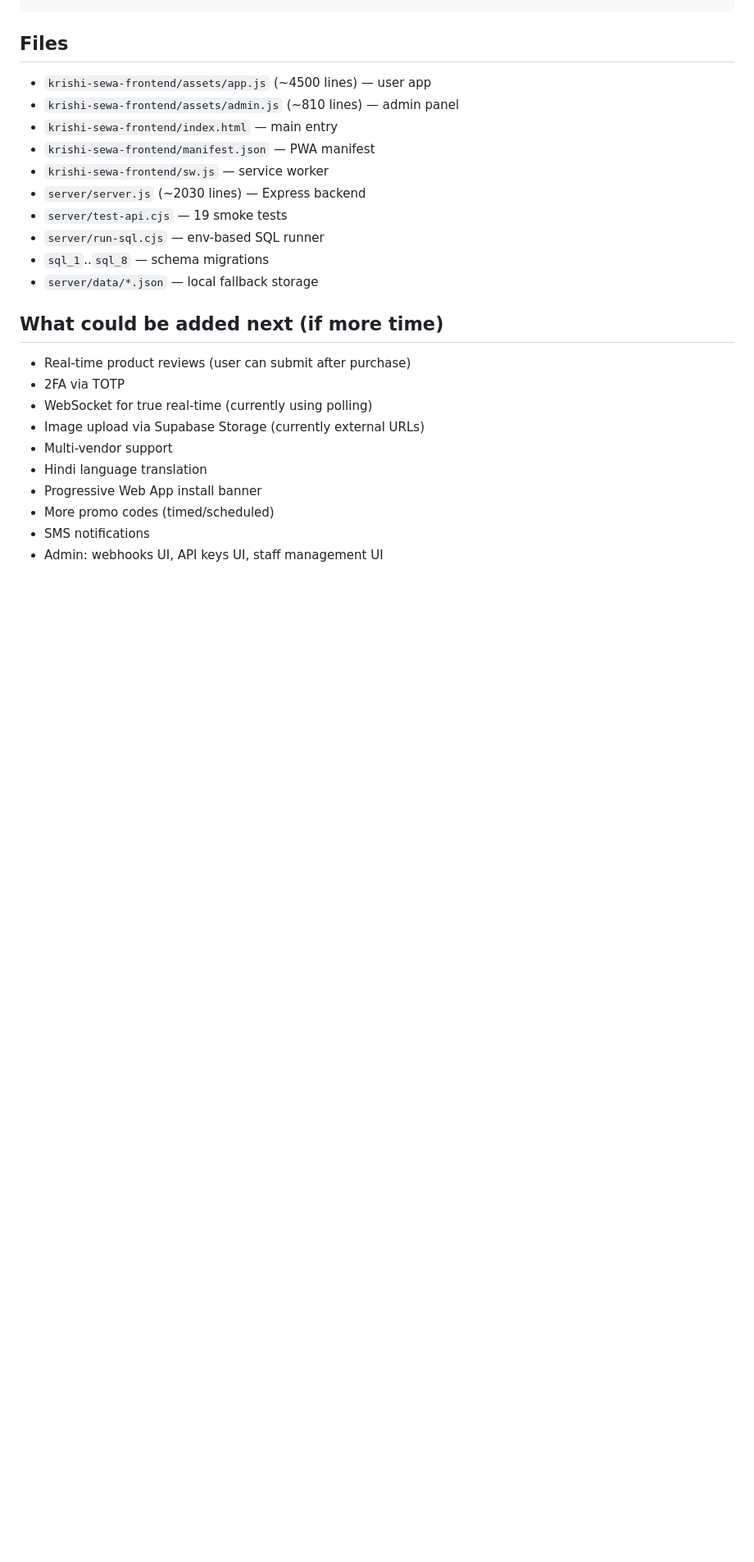
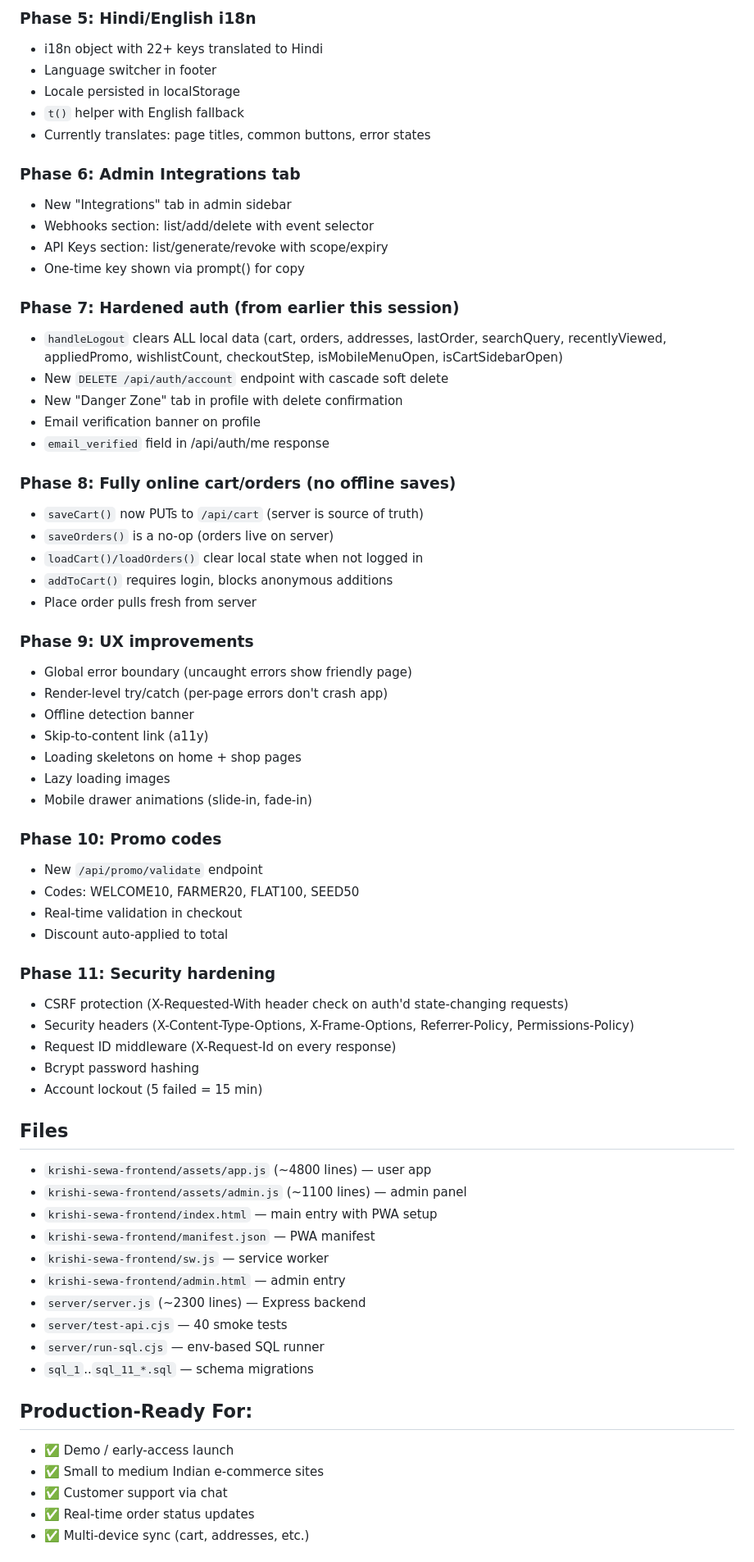
Before and after one commit to Aryan170911/krishi-sewa, a Markdown page: HANDOVER.md, the part around one of its changes. Shown at 82% size. Drawn GitHub-style; blank space fills up the shorter version.

Commit message:
docs: final HANDOVER.md with all build session changes

```diff
--- a/HANDOVER.md
+++ b/HANDOVER.md
@@ -102,25 +88,69 @@ af8e85d feat(share): product share + copy link buttons
+### Phase 5: Hindi/English i18n
+- i18n object with 22+ keys translated to Hindi
+- Language switcher in footer
+- Locale persisted in localStorage
+- `t()` helper with English fallback
+- Currently translates: page titles, common buttons, error states
+
+### Phase 6: Admin Integrations tab
+- New "Integrations" tab in admin sidebar
+- Webhooks section: list/add/delete with event selector
+- API Keys section: list/generate/revoke with scope/expiry
+- One-time key shown via prompt() for copy
+
+### Phase 7: Hardened auth (from earlier this session)
+- `handleLogout` clears ALL local data (cart, orders, addresses, lastOrder, searchQuery, recentlyViewed, appliedPromo, wishlistCount, checkoutStep, isMobileMenuOpen, isCartSidebarOpen)
+- New `DELETE /api/auth/account` endpoint with cascade soft delete
+- New "Danger Zone" tab in profile with delete confirmation
+- Email verification banner on profile
+- `email_verified` field in /api/auth/me response
+
+### Phase 8: Fully online cart/orders (no offline saves)
+- `saveCart()` now PUTs to `/api/cart` (server is source of truth)
+- `saveOrders()` is a no-op (orders live on server)
+- `loadCart()/loadOrders()` clear local state when not logged in
+- `addToCart()` requires login, blocks anonymous additions
+- Place order pulls fresh from server
+
+### Phase 9: UX improvements
+- Global error boundary (uncaught errors show friendly page)
+- Render-level try/catch (per-page errors don't crash app)
+- Offline detection banner
+- Skip-to-content link (a11y)
+- Loading skeletons on home + shop pages
+- Lazy loading images
+- Mobile drawer animations (slide-in, fade-in)
+
+### Phase 10: Promo codes
+- New `/api/promo/validate` endpoint
+- Codes: WELCOME10, FARMER20, FLAT100, SEED50
+- Real-time validation in checkout
+- Discount auto-applied to total
+
+### Phase 11: Security hardening
+- CSRF protection (X-Requested-With header check on auth'd state-changing requests)
+- Security headers (X-Content-Type-Options, X-Frame-Options, Referrer-Policy, Permissions-Policy)
+- Request ID middleware (X-Request-Id on every response)
+- Bcrypt password hashing
+- Account lockout (5 failed = 15 min)
 
 ## Files
-- `krishi-sewa-frontend/assets/app.js` (~4500 lines) — user app
-- `krishi-sewa-frontend/assets/admin.js` (~810 lines) — admin panel
-- `krishi-sewa-frontend/index.html` — main entry
+
+- `krishi-sewa-frontend/assets/app.js` (~4800 lines) — user app
+- `krishi-sewa-frontend/assets/admin.js` (~1100 lines) — admin panel
+- `krishi-sewa-frontend/index.html` — main entry with PWA setup
 - `krishi-sewa-frontend/manifest.json` — PWA manifest
 - `krishi-sewa-frontend/sw.js` — service worker
-- `server/server.js` (~2030 lines) — Express backend
-- `server/test-api.cjs` — 19 smoke tests
+- `krishi-sewa-frontend/admin.html` — admin entry
+- `server/server.js` (~2300 lines) — Express backend
+- `server/test-api.cjs` — 40 smoke tests
 - `server/run-sql.cjs` — env-based SQL runner
-- `sql_1`..`sql_8` — schema migrations
-- `server/data/*.json` — local fallback storage
+- `sql_1`..`sql_11_*.sql` — schema migrations
 
-## What could be added next (if more time)
-- Real-time product reviews (user can submit after purchase)
-- 2FA via TOTP
-- WebSocket for true real-time (currently using polling)
-- Image upload via Supabase Storage (currently external URLs)
-- Multi-vendor support
-- Hindi language translation
-- Progressive Web App install banner
-- More promo codes (timed/scheduled)
-- SMS notifications
-- Admin: webhooks UI, API keys UI, staff management UI
+## Production-Ready For:
+- ✅ Demo / early-access launch
+- ✅ Small to medium Indian e-commerce sites
+- ✅ Customer support via chat
+- ✅ Real-time order status updates
+- ✅ Multi-device sync (cart, addresses, etc.)
 
```
Also changed, not shown: other parts of HANDOVER.md (+87 -91 lines).
